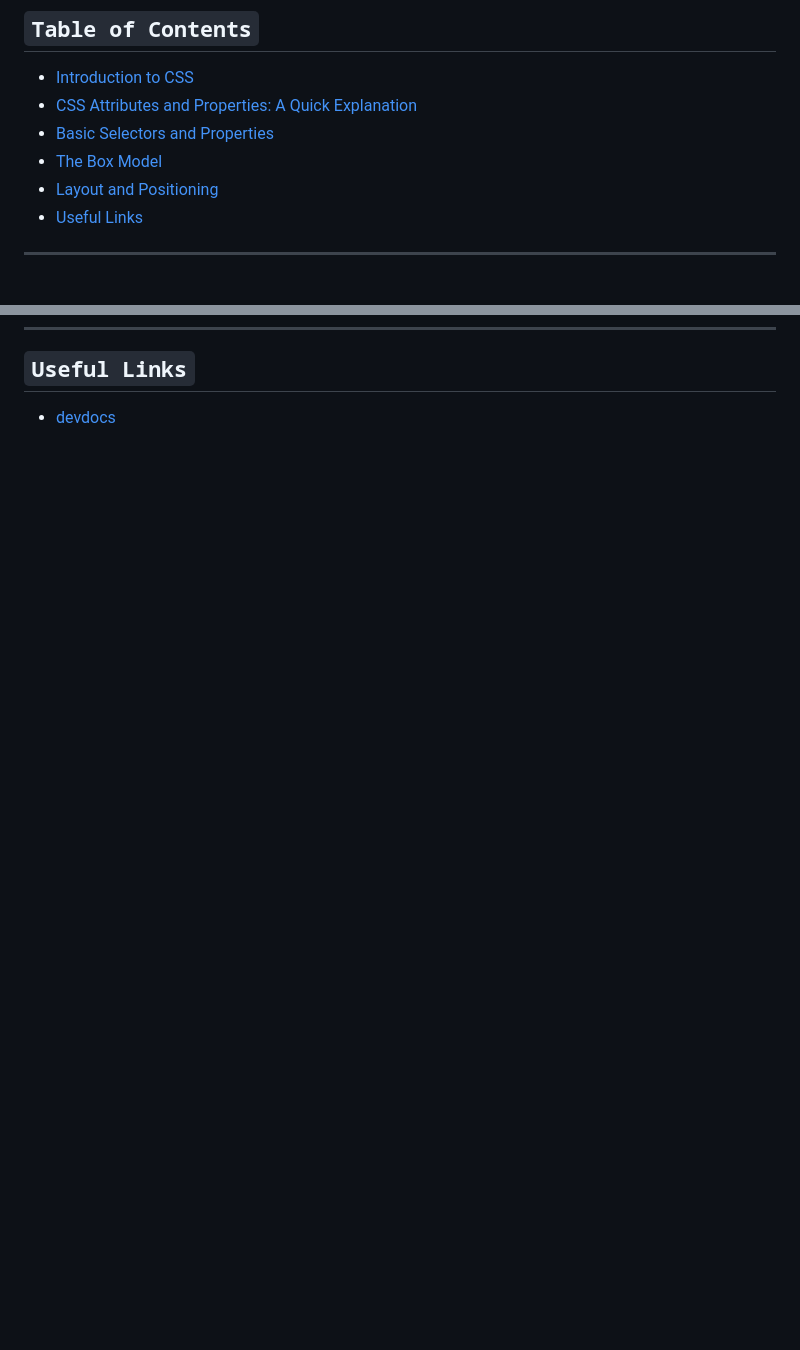
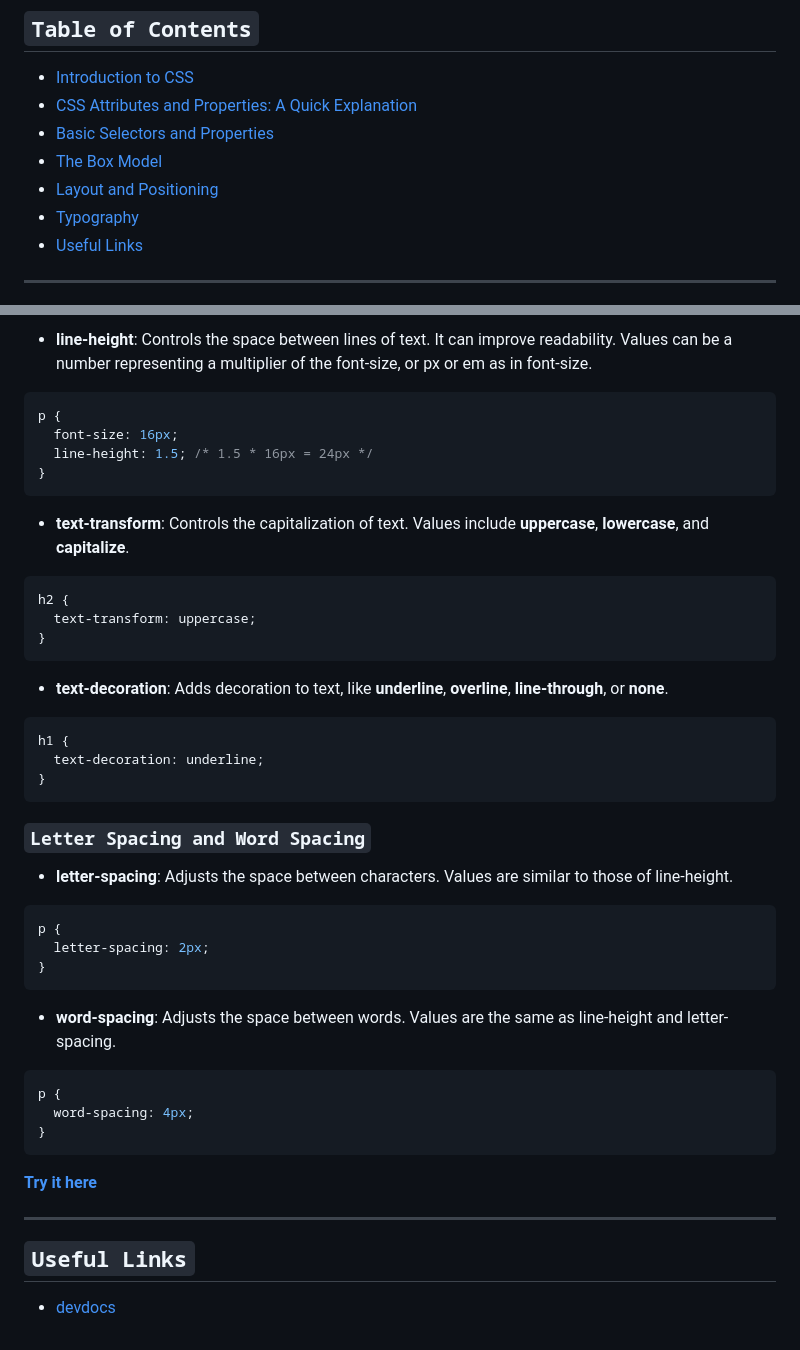
Before and after one commit to jadebono/DLT5141, a Markdown page: html/css.md, 2 parts joined by grey strips. Rendered like a GitHub page; blank space fills up the shorter version.

Commit message:
added typography to css.md

````diff
--- a/html/css.md
+++ b/html/css.md
@@ -11,6 +11,7 @@
 - [Basic Selectors and Properties](#basic-selectors-and-properties)
 - [The Box Model](#the-box-model)
 - [Layout and Positioning](#layout-and-positioning)
+- [Typography](#typography)
 - [Useful Links](#useful-links)
 
 ---
@@ -517,3 +594,50 @@ img {
+- **line-height**: Controls the space between lines of text. It can improve readability. Values can be a number representing a multiplier of the font-size, or px or em as in font-size.
+
+```css
+p {
+  font-size: 16px;
+  line-height: 1.5; /* 1.5 * 16px = 24px */
+}
+```
+
+- **text-transform**: Controls the capitalization of text. Values include **uppercase**, **lowercase**, and **capitalize**.
+
+```css
+h2 {
+  text-transform: uppercase;
+}
+```
+
+- **text-decoration**: Adds decoration to text, like **underline**, **overline**, **line-through**, or **none**.
+
+```css
+h1 {
+  text-decoration: underline;
+}
+```
+
+### `Letter Spacing and Word Spacing`
+
+- **letter-spacing**: Adjusts the space between characters. Values are similar to those of line-height.
+
+```css
+p {
+  letter-spacing: 2px;
+}
+```
+
+- **word-spacing**: Adjusts the space between words. Values are the same as line-height and letter-spacing.
+
+```css
+p {
+  word-spacing: 4px;
+}
+```
+
+**[Try it here](https://jsfiddle.net/)**
+
+---
+
 ## `Useful Links`
 
 - [devdocs](https://devdocs.io/)
````
Also changed, not shown: other parts of html/css.md (+76 -0 lines).
